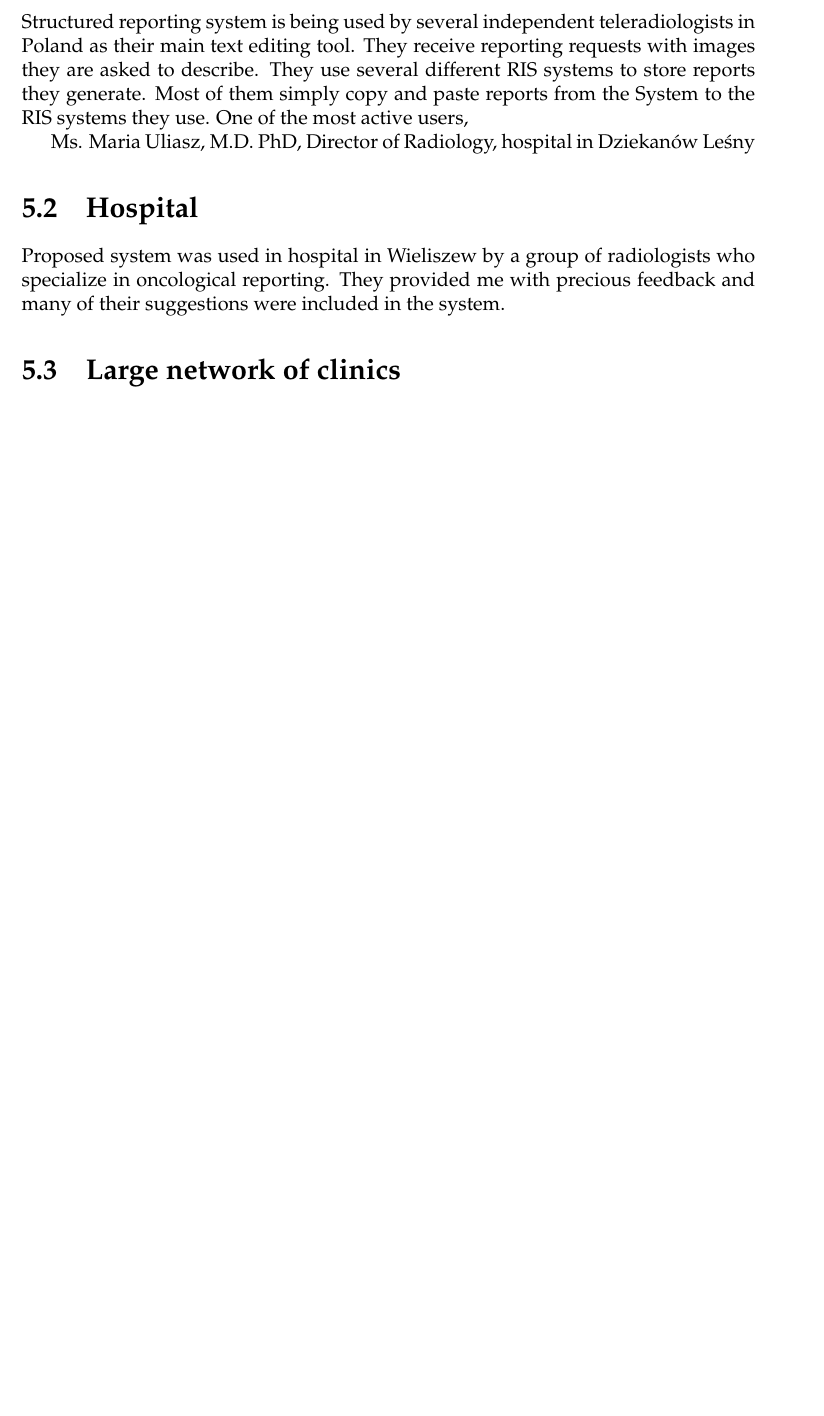
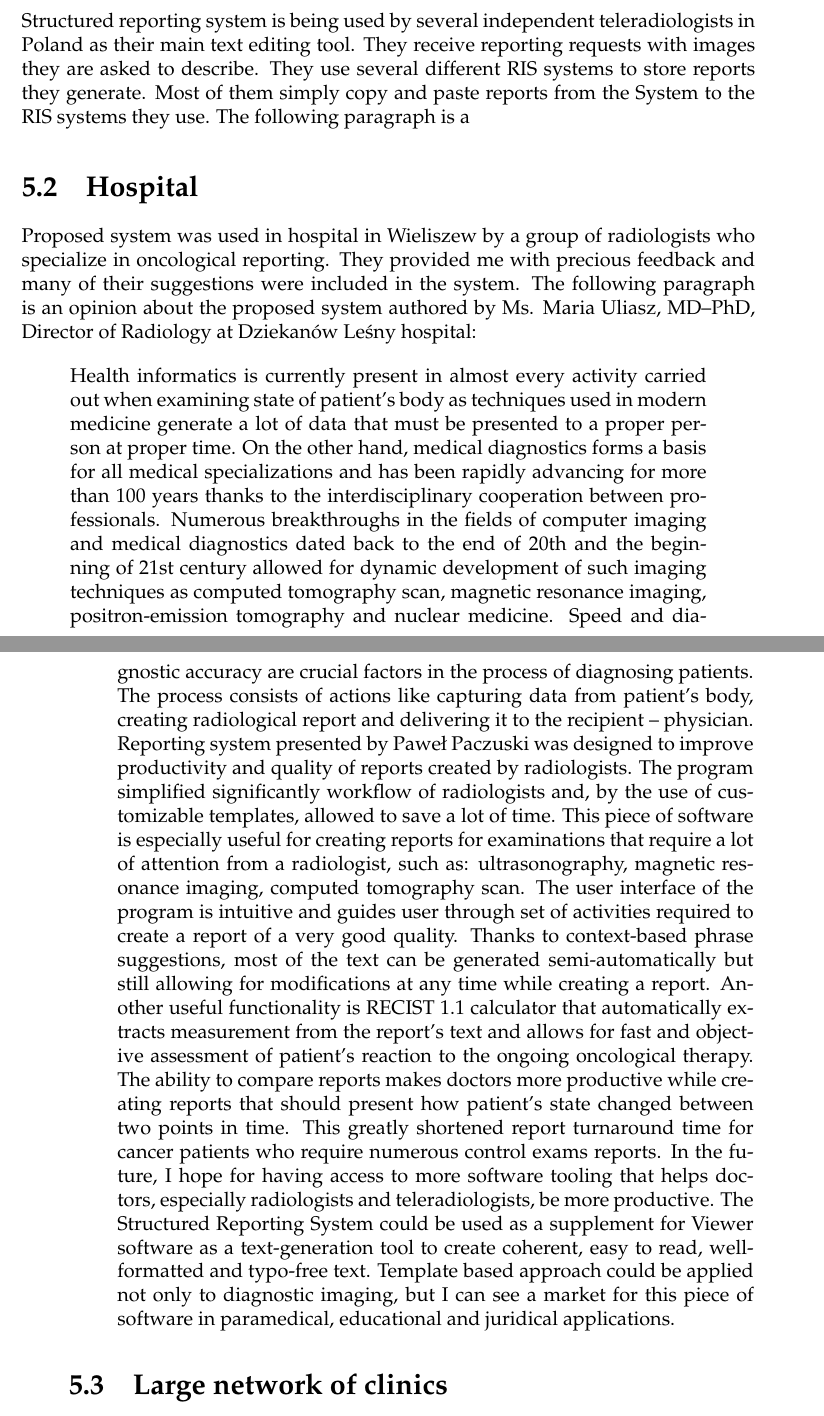
Before and after one commit to paczos/structured-reporting-thesis, a LaTeX thesis (structured_reporting.tex): part of page 31 of 34 before the commit and two parts of pages 31 and 32 of 35 after it, the two joined at a grey line, cut so that both start at the same text, the shorter picture padded with empty space. Compiled offline with pdfLaTeX.

Commit message:
translated opinion

```diff
--- a/structured_reporting.tex
+++ b/structured_reporting.tex
@@ -13,7 +13,7 @@ bindingoffset=10mm, top=25mm, bottom=25mm}
 \usepackage{amsthm}
 \usepackage{palatino}
 \usepackage{array}
-
+\usepackage{csquotes}
 \usepackage{textcomp}
 \theoremstyle{definition}
 
@@ -438,15 +438,25 @@ This feature strongly depends on the mechanisms included in the Report creator.
 
 \chapter{Validation of the proposed solution and examples of places where it was used}
 \section{Teleradiologists}
-Structured reporting system is being used by several independent teleradiologists in Poland as their main text editing tool. They receive reporting requests with images they are asked to describe. They use several different RIS systems to store reports they generate. Most of them simply copy and paste reports from the System to the RIS systems they use. One of the most active users,
+Structured reporting system is being used by several independent teleradiologists in Poland as their main text editing tool. They receive reporting requests with images they are asked to describe. They use several different RIS systems to store reports they generate. Most of them simply copy and paste reports from the System to the RIS systems they use. The following paragraph is a
 
 
 
-Ms. Maria Uliasz, M.D. PhD, Director of Radiology, hospital in Dziekanów Leśny
+
 
 
 \section{Hospital}
 Proposed system was used in hospital in Wieliszew by a group of radiologists who specialize in oncological reporting. They provided me with precious feedback and many of their suggestions were included in the system.
+The following paragraph is an opinion about the proposed system authored by Ms. Maria Uliasz, MD–PhD, Director of Radiology at Dziekanów Leśny hospital:
+\blockquote{
+Health informatics is currently present in almost every activity carried out when examining state of patient’s body as techniques used in modern medicine generate a lot of data that must be presented to a proper person at proper time.
+On the other hand, medical diagnostics forms a basis for all medical specializations and has been rapidly advancing for more than 100 years thanks to the interdisciplinary cooperation between professionals. Numerous breakthroughs in the fields of computer imaging and medical diagnostics dated back to the end of 20th and the beginning of 21st century allowed for dynamic development of such imaging techniques as computed tomography scan, magnetic resonance imaging, positron-emission tomography and nuclear medicine.
+Speed and diagnostic accuracy are crucial factors in the process of diagnosing patients. The process consists of actions like capturing data from patient’s body, creating radiological report and delivering it to the recipient – physician.
+Reporting system presented by Paweł Paczuski was designed to improve productivity and quality of reports created by radiologists. The program simplified significantly workflow of  radiologists and, by the use of customizable templates, allowed to save a lot of time. This piece of software is especially useful for creating reports for examinations that require a lot of attention from a radiologist, such as: ultrasonography, magnetic resonance imaging, computed tomography scan.
+The user interface of the program is intuitive and guides user through set of activities required to create a report of a very good quality. Thanks to context-based phrase suggestions, most of the text can be generated semi-automatically but still allowing for modifications at any time while creating a report. Another useful functionality is RECIST 1.1 calculator that automatically extracts measurement from the report’s text and allows for fast and objective assessment of patient’s reaction to the ongoing oncological therapy. The ability to compare reports makes doctors more productive while creating reports that should present how patient’s state changed between two points in time. This greatly shortened report turnaround time for cancer patients who require numerous control exams reports. In the future, I hope for having access to more software tooling that helps doctors, especially radiologists and teleradiologists, be more productive.
+The Structured Reporting System could be used as a supplement for Viewer software as a text-generation tool to create coherent, easy to read, well-formatted and typo-free text. Template based approach could be applied not only to diagnostic imaging, but I can see a market for this piece of software in paramedical, educational and juridical applications.}
+
+
 
 \section{Large network of clinics}
 Structured reporting system is used by a large network of private clinics in Łódź. Integration with their RIS system is being developed, so the systems will cooperate with exising systems to optimize workflow of radiologists.
```
Also changed, not shown: structured_reporting.pdf.
